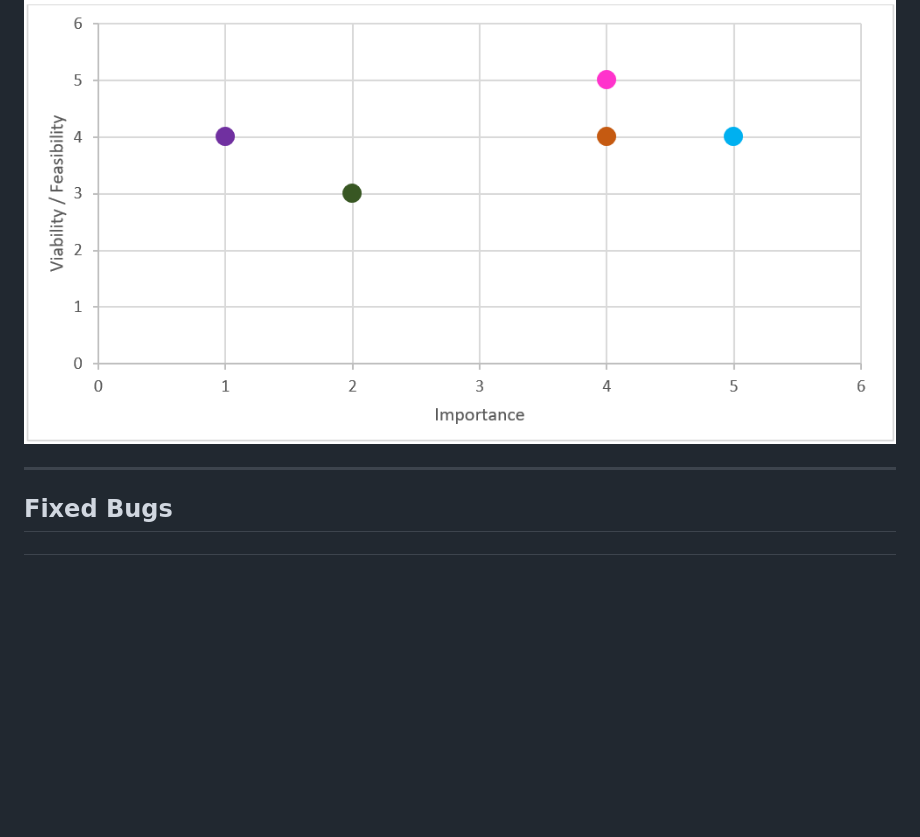
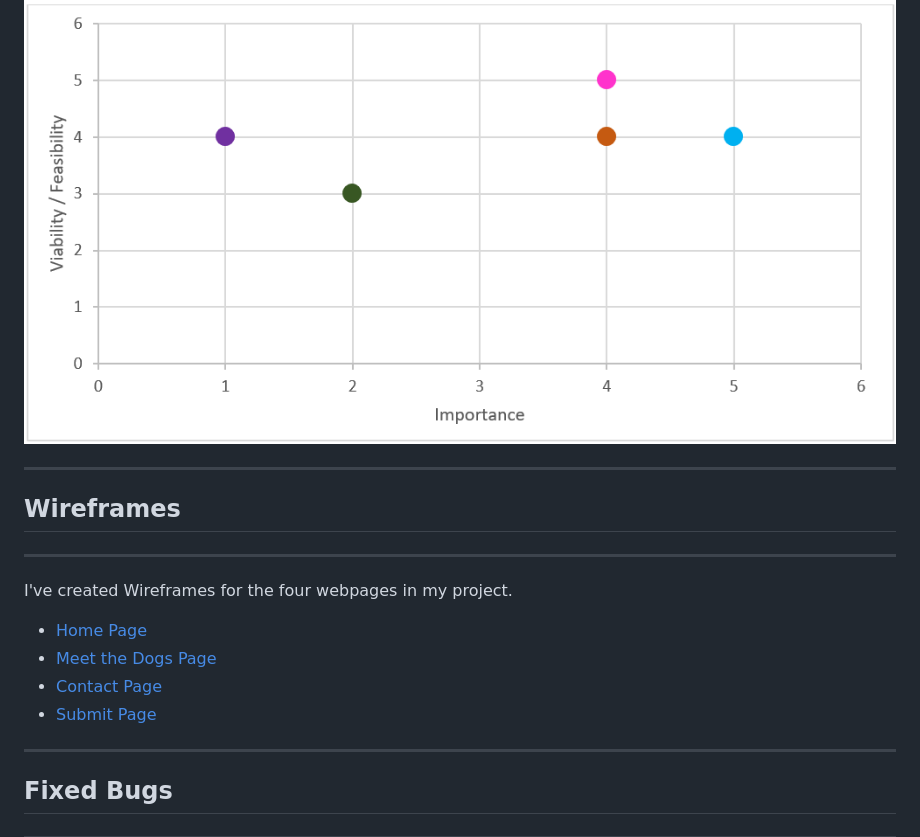
Before and after one commit to lilli-mcnally/muddy-paws, a Markdown page: README.md, the part around the change. Drawn GitHub-style; blank space fills up the shorter version.

Commit message:
Add Wireframes and Prototype to README

```diff
--- a/README.md
+++ b/README.md
@@ -92,6 +92,19 @@ My target audience for Muddy Paws Rescue Centre is going to be families with chi
 <br>
 
 ![Scattergraph of the Objectives, Importance and Viability/Feasibility table](/assets/images/objectives-scatter-graph.PNG "Objectives, Importance and Viability/Feasibility table")
+
+---
+
+## Wireframes
+
+---
+
+I've created Wireframes for the four webpages in my project.
+
+- [Home Page](/assets/images/wireframes/home-page.PNG)
+- [Meet the Dogs Page](/assets/images/wireframes/meet-dogs-page.PNG)
+- [Contact Page](/assets/images/wireframes/contact-page.PNG)
+- [Submit Page](/assets/images/wireframes/submit-page.PNG)
 
 ---
 
```
Also changed, not shown: assets/images/contact-page.PNG (added), assets/images/home-page.PNG (added), assets/images/meet-dogs-page.PNG (added), assets/images/mind-map.PNG (added), assets/images/prototype.PNG (added), assets/images/submit-page.PNG (added).
